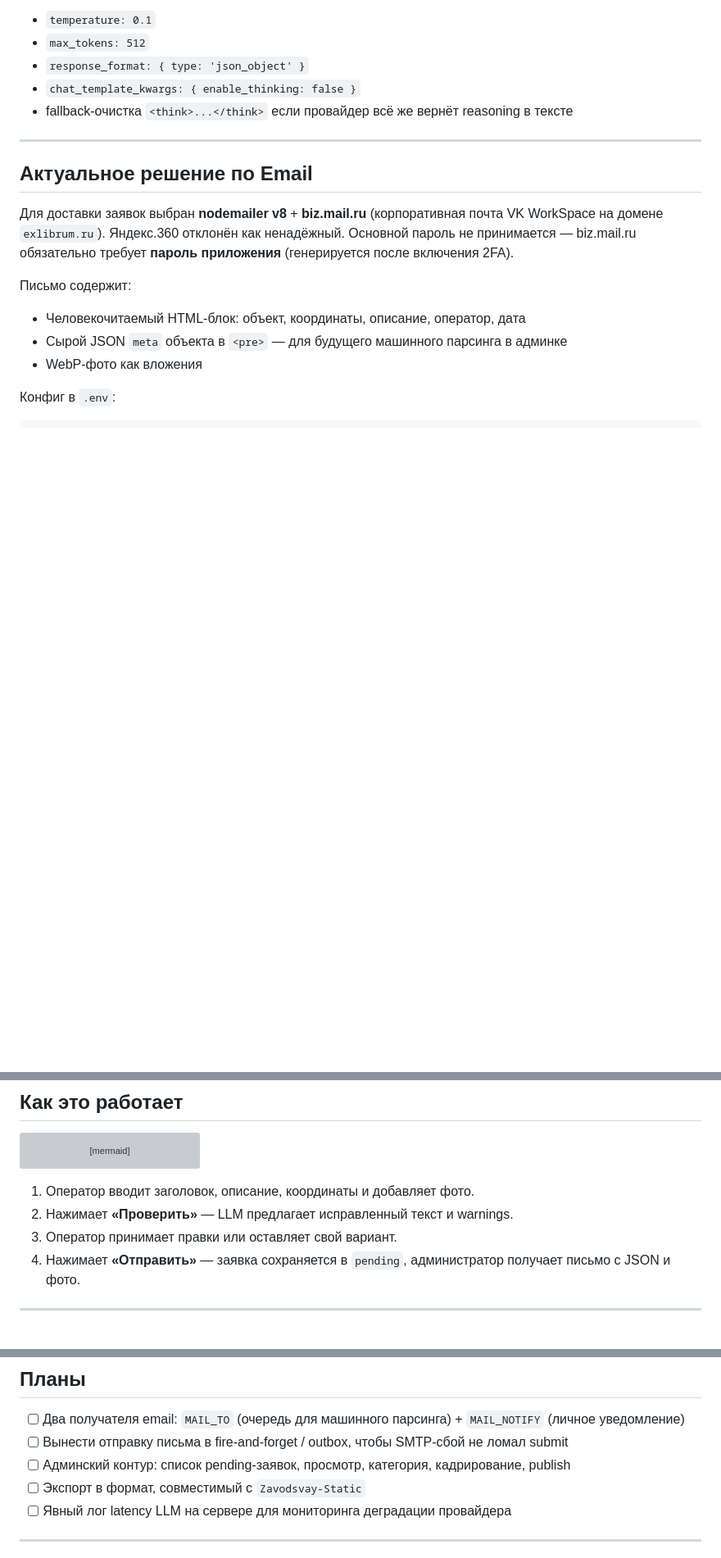
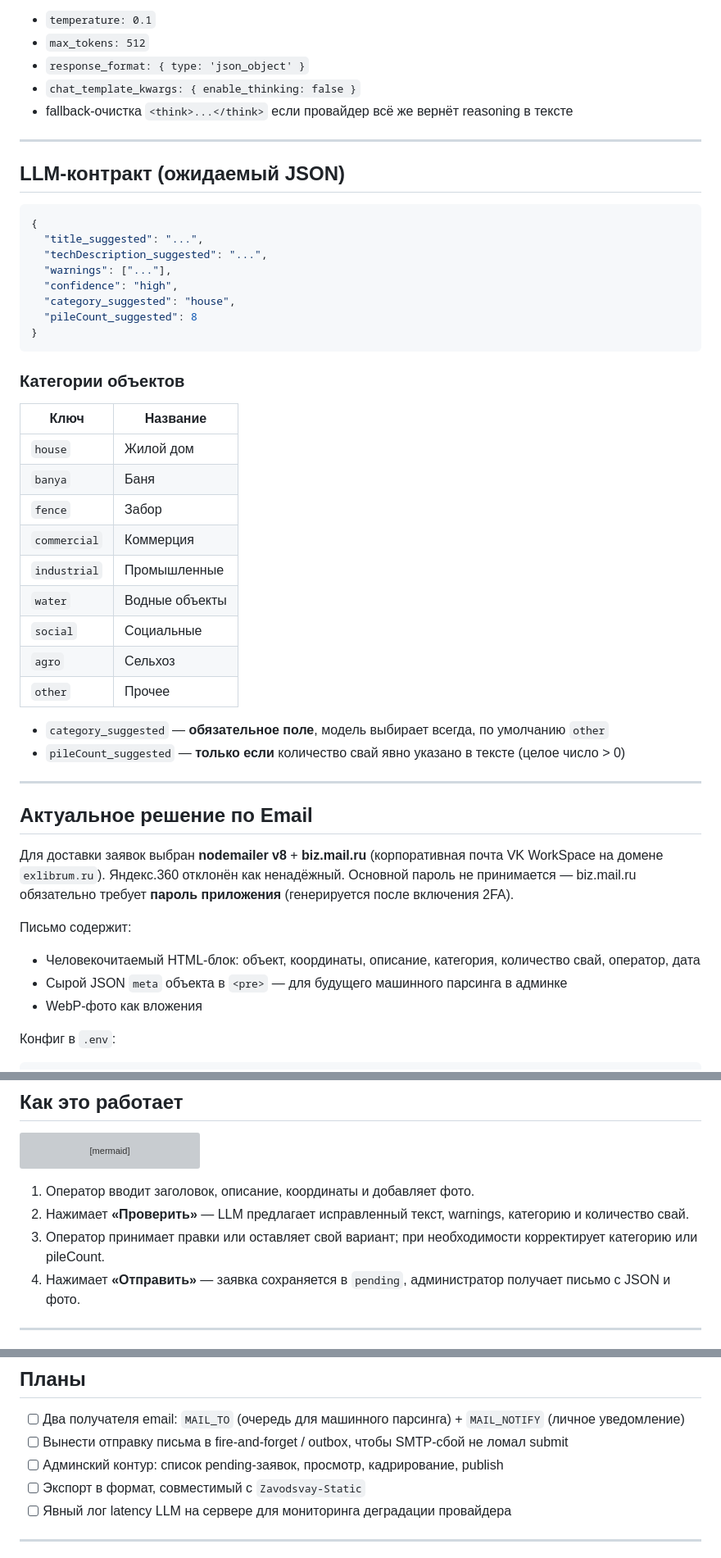
Before and after one commit to AlexanderKuzikov/MapControl, a Markdown page: README.md, 3 parts joined by grey strips. Shown at 82% size. GitHub-like rendering; blank space fills up the shorter version; grey boxes are pictures that could not be loaded.

Commit message:
docs: update README and CONTEXT — category/pileCount fields added

````diff
--- a/README.md
+++ b/README.md
@@ -58,12 +60,44 @@ LLM_MODEL=qwen/qwen3.5-flash-02-23
 
 ---
 
+## LLM-контракт (ожидаемый JSON)
+
+```json
+{
+  "title_suggested": "...",
+  "techDescription_suggested": "...",
+  "warnings": ["..."],
+  "confidence": "high",
+  "category_suggested": "house",
+  "pileCount_suggested": 8
+}
+```
+
+### Категории объектов
+
+| Ключ | Название |
+|------|----------|
+| `house` | Жилой дом |
+| `banya` | Баня |
+| `fence` | Забор |
+| `commercial` | Коммерция |
+| `industrial` | Промышленные |
+| `water` | Водные объекты |
+| `social` | Социальные |
+| `agro` | Сельхоз |
+| `other` | Прочее |
+
+- `category_suggested` — **обязательное поле**, модель выбирает всегда, по умолчанию `other`
+- `pileCount_suggested` — **только если** количество свай явно указано в тексте (целое число > 0)
+
+---
+
 ## Актуальное решение по Email
 
 Для доставки заявок выбран **nodemailer v8** + **biz.mail.ru** (корпоративная почта VK WorkSpace на домене `exlibrum.ru`). Яндекс.360 отклонён как ненадёжный. Основной пароль не принимается — biz.mail.ru обязательно требует **пароль приложения** (генерируется после включения 2FA).
 
 Письмо содержит:
-- Человекочитаемый HTML-блок: объект, координаты, описание, оператор, дата
+- Человекочитаемый HTML-блок: объект, координаты, описание, категория, количество свай, оператор, дата
 - Сырой JSON `meta` объекта в `<pre>` — для будущего машинного парсинга в админке
 - WebP-фото как вложения
 
@@ -96,8 +130,8 @@ flowchart LR
 ```
 
 1. Оператор вводит заголовок, описание, координаты и добавляет фото.
-2. Нажимает **«Проверить»** — LLM предлагает исправленный текст и warnings.
-3. Оператор принимает правки или оставляет свой вариант.
+2. Нажимает **«Проверить»** — LLM предлагает исправленный текст, warnings, категорию и количество свай.
+3. Оператор принимает правки или оставляет свой вариант; при необходимости корректирует категорию или pileCount.
 4. Нажимает **«Отправить»** — заявка сохраняется в `pending`, администратор получает письмо с JSON и фото.
 
 ---
@@ -146,7 +180,7 @@ MapControl/
 
 - [ ] Два получателя email: `MAIL_TO` (очередь для машинного парсинга) + `MAIL_NOTIFY` (личное уведомление)
 - [ ] Вынести отправку письма в fire-and-forget / outbox, чтобы SMTP-сбой не ломал submit
-- [ ] Админский контур: список pending-заявок, просмотр, категория, кадрирование, publish
+- [ ] Админский контур: список pending-заявок, просмотр, кадрирование, publish
 - [ ] Экспорт в формат, совместимый с `Zavodsvay-Static`
 - [ ] Явный лог latency LLM на сервере для мониторинга деградации провайдера
 
````
Also changed, not shown: other parts of README.md (+5 -3 lines), CONTEXT.md (+97 -37 lines).
